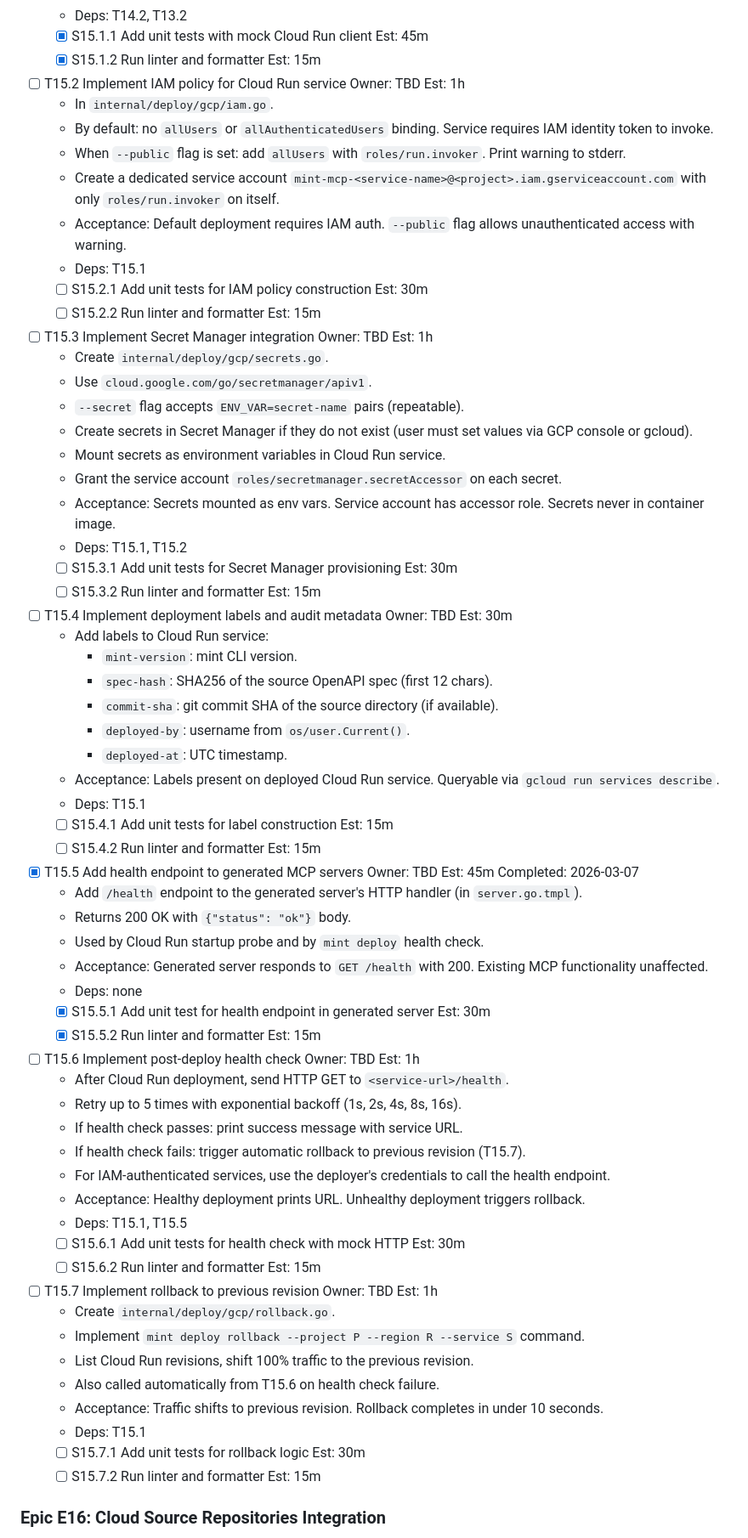
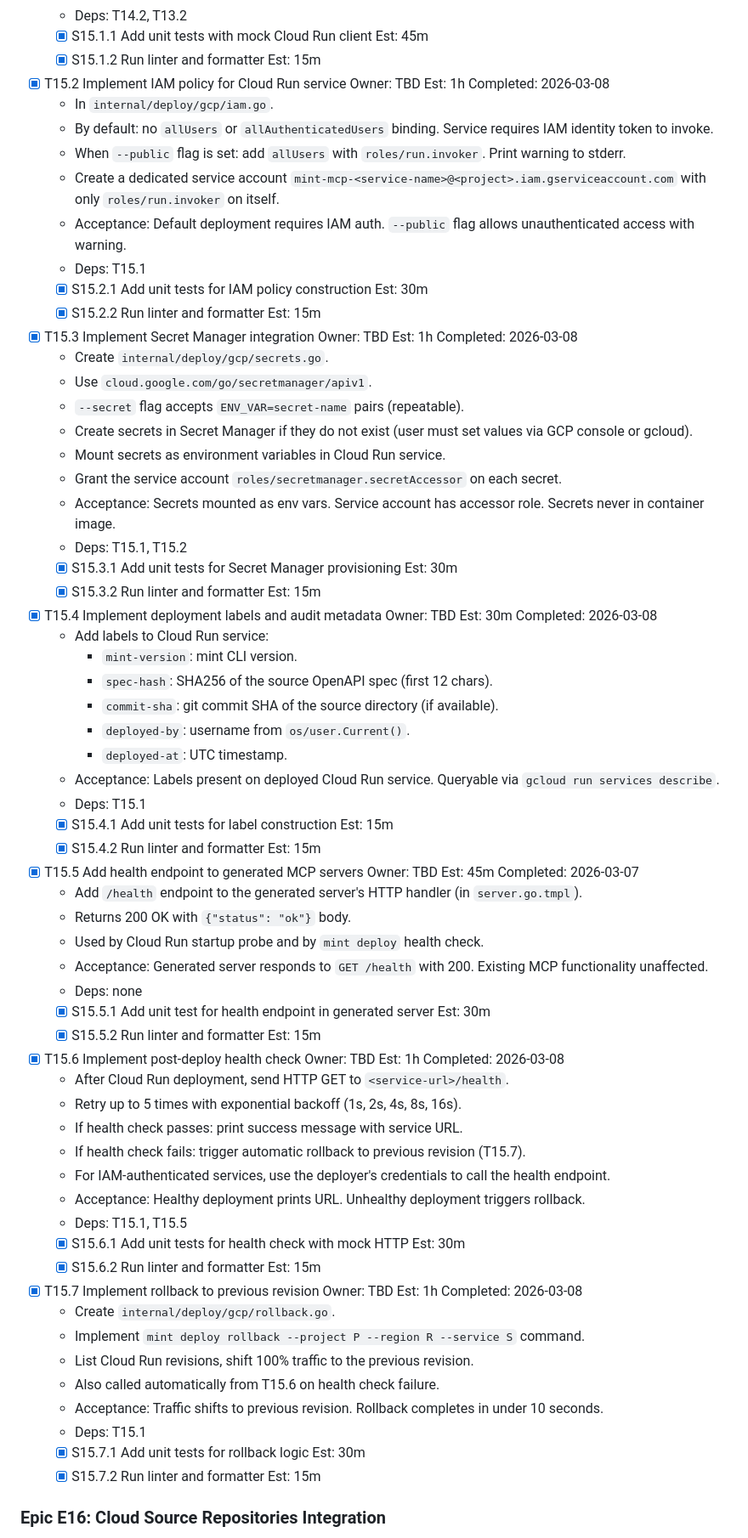
Before and after one commit to sirerun/mint, a Markdown page: docs/plan.md, the part around one of its changes. Shown at 85% size. Drawn GitHub-style.

```diff
--- a/docs/plan.md
+++ b/docs/plan.md
@@ -174,17 +174,17 @@ Decision rationale: docs/adr/001-gcp-cloud-run-deployment-target.md and docs/adr
   - [x] S15.1.1 Add unit tests with mock Cloud Run client  Est: 45m
   - [x] S15.1.2 Run linter and formatter  Est: 15m
 
-- [ ] T15.2 Implement IAM policy for Cloud Run service  Owner: TBD  Est: 1h
+- [x] T15.2 Implement IAM policy for Cloud Run service  Owner: TBD  Est: 1h  Completed: 2026-03-08
   - In `internal/deploy/gcp/iam.go`.
   - By default: no `allUsers` or `allAuthenticatedUsers` binding. Service requires IAM identity token to invoke.
   - When `--public` flag is set: add `allUsers` with `roles/run.invoker`. Print warning to stderr.
   - Create a dedicated service account `mint-mcp-<service-name>@<project>.iam.gserviceaccount.com` with only `roles/run.invoker` on itself.
   - Acceptance: Default deployment requires IAM auth. `--public` flag allows unauthenticated access with warning.
   - Deps: T15.1
-  - [ ] S15.2.1 Add unit tests for IAM policy construction  Est: 30m
-  - [ ] S15.2.2 Run linter and formatter  Est: 15m
+  - [x] S15.2.1 Add unit tests for IAM policy construction  Est: 30m
+  - [x] S15.2.2 Run linter and formatter  Est: 15m
 
-- [ ] T15.3 Implement Secret Manager integration  Owner: TBD  Est: 1h
+- [x] T15.3 Implement Secret Manager integration  Owner: TBD  Est: 1h  Completed: 2026-03-08
   - Create `internal/deploy/gcp/secrets.go`.
   - Use `cloud.google.com/go/secretmanager/apiv1`.
   - `--secret` flag accepts `ENV_VAR=secret-name` pairs (repeatable).
@@ -193,10 +193,10 @@ Decision rationale: docs/adr/001-gcp-cloud-run-deployment-target.md and docs/adr
   - Grant the service account `roles/secretmanager.secretAccessor` on each secret.
   - Acceptance: Secrets mounted as env vars. Service account has accessor role. Secrets never in container image.
   - Deps: T15.1, T15.2
-  - [ ] S15.3.1 Add unit tests for Secret Manager provisioning  Est: 30m
-  - [ ] S15.3.2 Run linter and formatter  Est: 15m
+  - [x] S15.3.1 Add unit tests for Secret Manager provisioning  Est: 30m
+  - [x] S15.3.2 Run linter and formatter  Est: 15m
 
-- [ ] T15.4 Implement deployment labels and audit metadata  Owner: TBD  Est: 30m
+- [x] T15.4 Implement deployment labels and audit metadata  Owner: TBD  Est: 30m  Completed: 2026-03-08
   - Add labels to Cloud Run service:
     - `mint-version`: mint CLI version.
     - `spec-hash`: SHA256 of the source OpenAPI spec (first 12 chars).
@@ -205,8 +205,8 @@ Decision rationale: docs/adr/001-gcp-cloud-run-deployment-target.md and docs/adr
     - `deployed-at`: UTC timestamp.
   - Acceptance: Labels present on deployed Cloud Run service. Queryable via `gcloud run services describe`.
   - Deps: T15.1
-  - [ ] S15.4.1 Add unit tests for label construction  Est: 15m
-  - [ ] S15.4.2 Run linter and formatter  Est: 15m
+  - [x] S15.4.1 Add unit tests for label construction  Est: 15m
+  - [x] S15.4.2 Run linter and formatter  Est: 15m
 
 - [x] T15.5 Add health endpoint to generated MCP servers  Owner: TBD  Est: 45m  Completed: 2026-03-07
   - Add `/health` endpoint to the generated server's HTTP handler (in `server.go.tmpl`).
@@ -217,7 +217,7 @@ Decision rationale: docs/adr/001-gcp-cloud-run-deployment-target.md and docs/adr
   - [x] S15.5.1 Add unit test for health endpoint in generated server  Est: 30m
   - [x] S15.5.2 Run linter and formatter  Est: 15m
 
-- [ ] T15.6 Implement post-deploy health check  Owner: TBD  Est: 1h
+- [x] T15.6 Implement post-deploy health check  Owner: TBD  Est: 1h  Completed: 2026-03-08
   - After Cloud Run deployment, send HTTP GET to `<service-url>/health`.
   - Retry up to 5 times with exponential backoff (1s, 2s, 4s, 8s, 16s).
   - If health check passes: print success message with service URL.
@@ -225,18 +225,18 @@ Decision rationale: docs/adr/001-gcp-cloud-run-deployment-target.md and docs/adr
   - For IAM-authenticated services, use the deployer's credentials to call the health endpoint.
   - Acceptance: Healthy deployment prints URL. Unhealthy deployment triggers rollback.
   - Deps: T15.1, T15.5
-  - [ ] S15.6.1 Add unit tests for health check with mock HTTP  Est: 30m
-  - [ ] S15.6.2 Run linter and formatter  Est: 15m
+  - [x] S15.6.1 Add unit tests for health check with mock HTTP  Est: 30m
+  - [x] S15.6.2 Run linter and formatter  Est: 15m
 
-- [ ] T15.7 Implement rollback to previous revision  Owner: TBD  Est: 1h
+- [x] T15.7 Implement rollback to previous revision  Owner: TBD  Est: 1h  Completed: 2026-03-08
   - Create `internal/deploy/gcp/rollback.go`.
   - Implement `mint deploy rollback --project P --region R --service S` command.
   - List Cloud Run revisions, shift 100% traffic to the previous revision.
   - Also called automatically from T15.6 on health check failure.
   - Acceptance: Traffic shifts to previous revision. Rollback completes in under 10 seconds.
   - Deps: T15.1
-  - [ ] S15.7.1 Add unit tests for rollback logic  Est: 30m
-  - [ ] S15.7.2 Run linter and formatter  Est: 15m
+  - [x] S15.7.1 Add unit tests for rollback logic  Est: 30m
+  - [x] S15.7.2 Run linter and formatter  Est: 15m
 
 ### Epic E16: Cloud Source Repositories Integration
 
```
Also changed, not shown: other parts of docs/plan.md (+19 -19 lines), README.md (+87 -0 lines).
